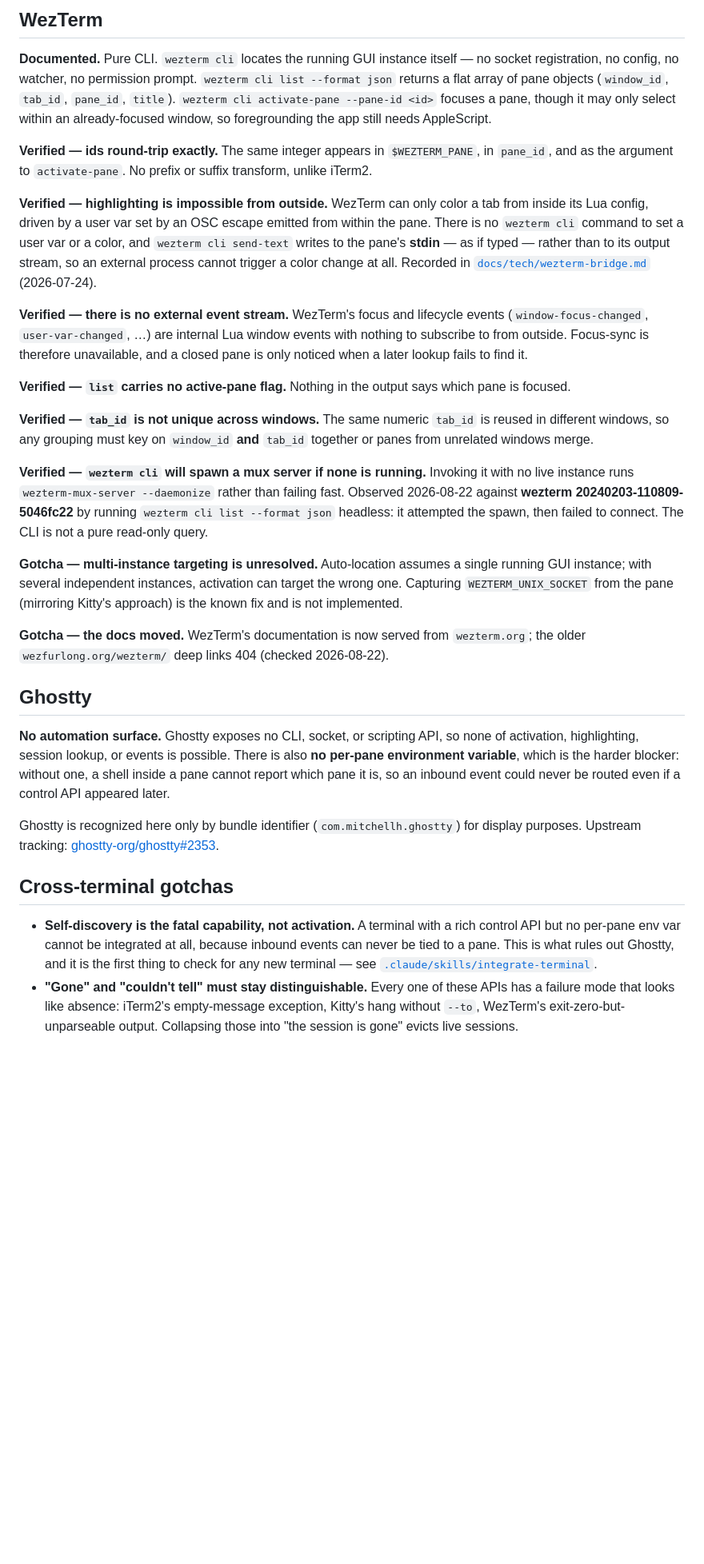
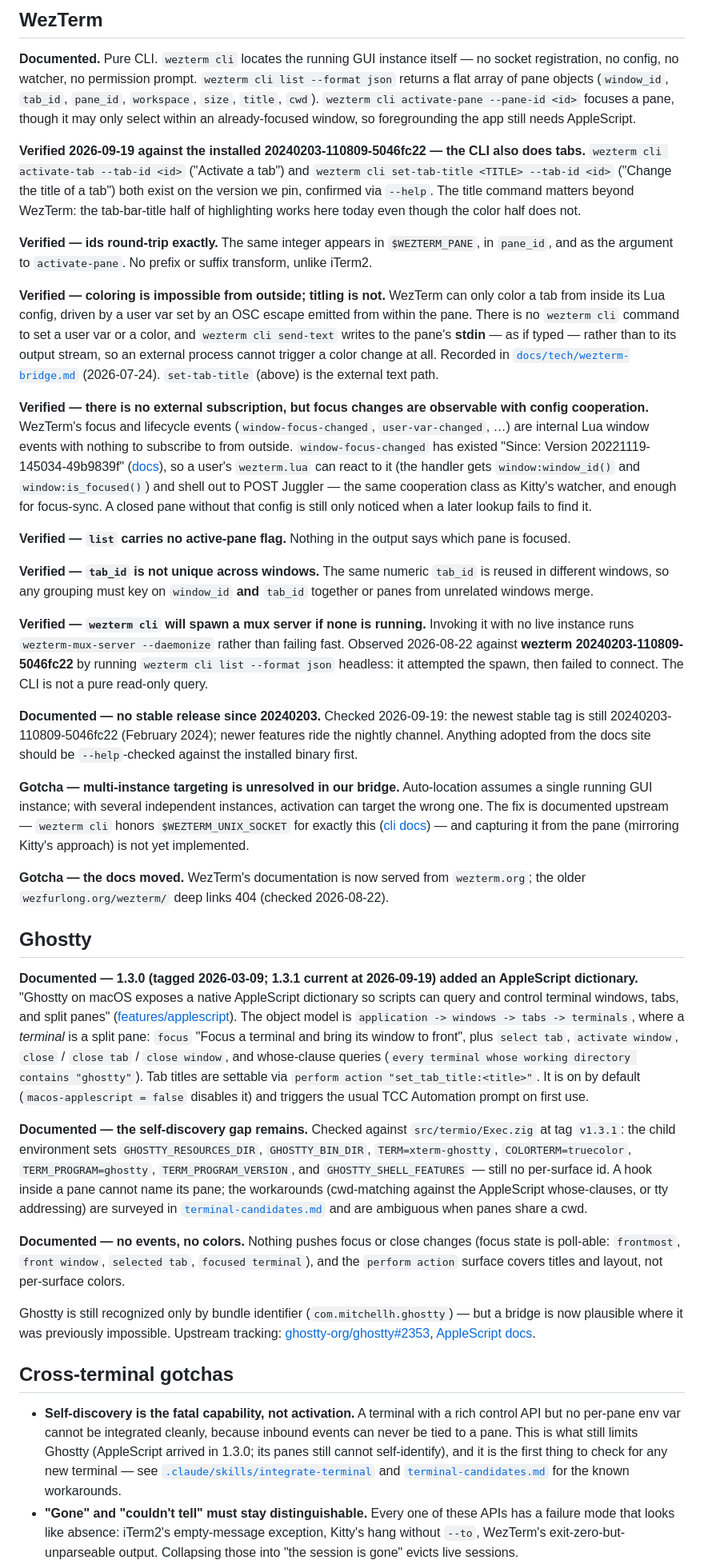
Before and after one commit to nielsmadan/juggler, a Markdown page: docs/reference/terminal-control-apis.md, the part around one of its changes. Shown at 80% size. Drawn GitHub-style; blank space fills up the shorter version.

Commit message:
chore: add doc for more terminal support options

```diff
--- a/docs/reference/terminal-control-apis.md
+++ b/docs/reference/terminal-control-apis.md
@@ -147,23 +151,36 @@ OS window's `"platform_window_id"` is a different number, useful only for displa
 
 **Documented.** Pure CLI. `wezterm cli` locates the running GUI instance itself — no socket
 registration, no config, no watcher, no permission prompt. `wezterm cli list --format json` returns
-a flat array of pane objects (`window_id`, `tab_id`, `pane_id`, `title`). `wezterm cli
-activate-pane --pane-id <id>` focuses a pane, though it may only select within an already-focused
-window, so foregrounding the app still needs AppleScript.
+a flat array of pane objects (`window_id`, `tab_id`, `pane_id`, `workspace`, `size`, `title`,
+`cwd`). `wezterm cli activate-pane --pane-id <id>` focuses a pane, though it may only select within
+an already-focused window, so foregrounding the app still needs AppleScript.
+
+**Verified 2026-09-19 against the installed 20240203-110809-5046fc22 — the CLI also does tabs.**
+`wezterm cli activate-tab --tab-id <id>` ("Activate a tab") and `wezterm cli set-tab-title <TITLE>
+--tab-id <id>` ("Change the title of a tab") both exist on the version we pin, confirmed via
+`--help`. The title command matters beyond WezTerm: the tab-bar-title half of highlighting works
+here today even though the color half does not.
 
 **Verified — ids round-trip exactly.** The same integer appears in `$WEZTERM_PANE`, in `pane_id`,
 and as the argument to `activate-pane`. No prefix or suffix transform, unlike iTerm2.
 
-**Verified — highlighting is impossible from outside.** WezTerm can only color a tab from inside its
+**Verified — coloring is impossible from outside; titling is not.** WezTerm can only color a tab
+from inside its
 Lua config, driven by a user var set by an OSC escape emitted from within the pane. There is no
 `wezterm cli` command to set a user var or a color, and `wezterm cli send-text` writes to the pane's
 **stdin** — as if typed — rather than to its output stream, so an external process cannot trigger a
 color change at all. Recorded in [`docs/tech/wezterm-bridge.md`](../tech/wezterm-bridge.md)
-(2026-07-24).
+(2026-07-24). `set-tab-title` (above) is the external text path.
 
-**Verified — there is no external event stream.** WezTerm's focus and lifecycle events
+**Verified — there is no external subscription, but focus changes are observable with config
+cooperation.** WezTerm's focus and lifecycle events
 (`window-focus-changed`, `user-var-changed`, …) are internal Lua window events with nothing to
-subscribe to from outside. Focus-sync is therefore unavailable, and a closed pane is only noticed
+subscribe to from outside. `window-focus-changed` has existed "Since: Version
+20221119-145034-49b9839f"
+([docs](https://wezterm.org/config/lua/window-events/window-focus-changed.html)), so a user's
+`wezterm.lua` can react to it (the handler gets `window:window_id()` and `window:is_focused()`)
+and shell out to POST Juggler — the same cooperation class as Kitty's watcher, and enough for
+focus-sync. A closed pane without that config is still only noticed
 when a later lookup fails to find it.
 
 **Verified — `list` carries no active-pane flag.** Nothing in the output says which pane is
@@ -178,30 +195,57 @@ instance runs `wezterm-mux-server --daemonize` rather than failing fast. Observe
 **wezterm 20240203-110809-5046fc22** by running `wezterm cli list --format json` headless: it
 attempted the spawn, then failed to connect. The CLI is not a pure read-only query.
 
-**Gotcha — multi-instance targeting is unresolved.** Auto-location assumes a single running GUI
-instance; with several independent instances, activation can target the wrong one. Capturing
-`WEZTERM_UNIX_SOCKET` from the pane (mirroring Kitty's approach) is the known fix and is not
-implemented.
+**Documented — no stable release since 20240203.** Checked 2026-09-19: the newest stable tag is
+still 20240203-110809-5046fc22 (February 2024); newer features ride the nightly channel. Anything
+adopted from the docs site should be `--help`-checked against the installed binary first.
+
+**Gotcha — multi-instance targeting is unresolved in our bridge.** Auto-location assumes a single
+running GUI
+instance; with several independent instances, activation can target the wrong one. The fix is
+documented upstream — `wezterm cli` honors `$WEZTERM_UNIX_SOCKET` for exactly this
+([cli docs](https://wezterm.org/cli/cli/)) — and capturing it from the pane (mirroring Kitty's
+approach) is not yet implemented.
 
 **Gotcha — the docs moved.** WezTerm's documentation is now served from `wezterm.org`; the older
 `wezfurlong.org/wezterm/` deep links 404 (checked 2026-08-22).
 
 ## Ghostty
 
-**No automation surface.** Ghostty exposes no CLI, socket, or scripting API, so none of activation,
-highlighting, session lookup, or events is possible. There is also **no per-pane environment
-variable**, which is the harder blocker: without one, a shell inside a pane cannot report which pane
-it is, so an inbound event could never be routed even if a control API appeared later.
+**Documented — 1.3.0 (tagged 2026-03-09; 1.3.1 current at 2026-09-19) added an AppleScript
+dictionary.** "Ghostty on macOS exposes a native AppleScript dictionary so scripts can query and
+control terminal windows, tabs, and split panes"
+([features/applescript](https://ghostty.org/docs/features/applescript)). The object model is
+`application -> windows -> tabs -> terminals`, where a *terminal* is a split pane: `focus`
+"Focus a terminal and bring its window to front", plus `select tab`, `activate window`,
+`close` / `close tab` / `close window`, and whose-clause queries
+(`every terminal whose working directory contains "ghostty"`). Tab titles are settable via
+`perform action "set_tab_title:<title>"`. It is on by default (`macos-applescript = false`
+disables it) and triggers the usual TCC Automation prompt on first use.
 
-Ghostty is recognized here only by bundle identifier (`com.mitchellh.ghostty`) for display purposes.
-Upstream tracking: [ghostty-org/ghostty#2353](https://github.com/ghostty-org/ghostty/discussions/2353).
+**Documented — the self-discovery gap remains.** Checked against `src/termio/Exec.zig` at tag
+`v1.3.1`: the child environment sets `GHOSTTY_RESOURCES_DIR`, `GHOSTTY_BIN_DIR`,
+`TERM=xterm-ghostty`, `COLORTERM=truecolor`, `TERM_PROGRAM=ghostty`, `TERM_PROGRAM_VERSION`, and
+`GHOSTTY_SHELL_FEATURES` — still no per-surface id. A hook inside a pane cannot name its pane; the
+workarounds (cwd-matching against the AppleScript whose-clauses, or tty addressing) are surveyed in
+[`terminal-candidates.md`](terminal-candidates.md) and are ambiguous when panes share a cwd.
+
+**Documented — no events, no colors.** Nothing pushes focus or close changes (focus state is
+poll-able: `frontmost`, `front window`, `selected tab`, `focused terminal`), and the
+`perform action` surface covers titles and layout, not per-surface colors.
+
+Ghostty is still recognized only by bundle identifier (`com.mitchellh.ghostty`) — but a bridge is
+now plausible where it was previously impossible. Upstream tracking:
+[ghostty-org/ghostty#2353](https://github.com/ghostty-org/ghostty/discussions/2353),
+[AppleScript docs](https://ghostty.org/docs/features/applescript).
 
 ## Cross-terminal gotchas
 
 - **Self-discovery is the fatal capability, not activation.** A terminal with a rich control API but
-  no per-pane env var cannot be integrated at all, because inbound events can never be tied to a
-  pane. This is what rules out Ghostty, and it is the first thing to check for any new terminal —
-  see [`.claude/skills/integrate-terminal`](../../.claude/skills/integrate-terminal/SKILL.md).
+  no per-pane env var cannot be integrated cleanly, because inbound events can never be tied to a
+  pane. This is what still limits Ghostty (AppleScript arrived in 1.3.0; its panes still cannot
+  self-identify), and it is the first thing to check for any new terminal —
+  see [`.claude/skills/integrate-terminal`](../../.claude/skills/integrate-terminal/SKILL.md) and
+  [`terminal-candidates.md`](terminal-candidates.md) for the known workarounds.
 - **"Gone" and "couldn't tell" must stay distinguishable.** Every one of these APIs has a failure
   mode that looks like absence: iTerm2's empty-message exception, Kitty's hang without `--to`,
   WezTerm's exit-zero-but-unparseable output. Collapsing those into "the session is gone" evicts
```
Also changed, not shown: other parts of docs/reference/terminal-control-apis.md (+16 -10 lines), docs/reference/overview.md (+4 -1 lines), docs/reference/terminal-candidates.md (added, +427 -0 lines).
